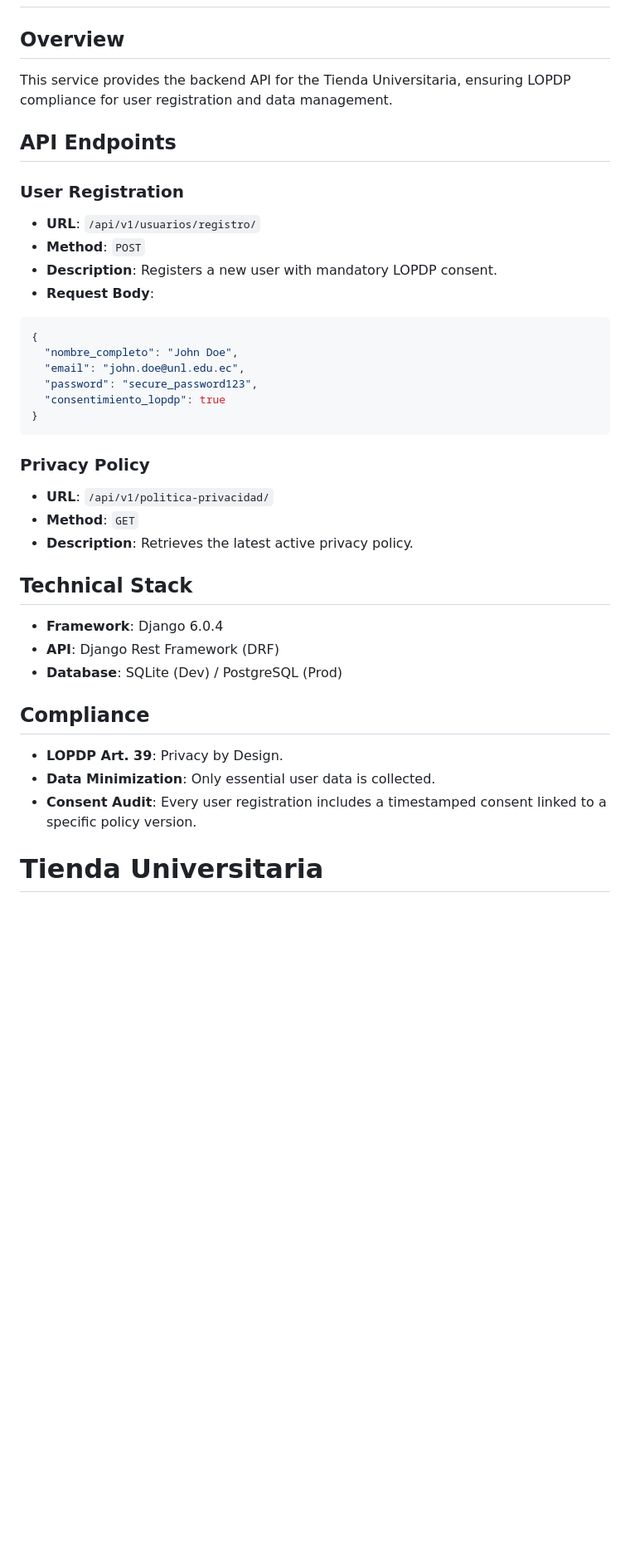
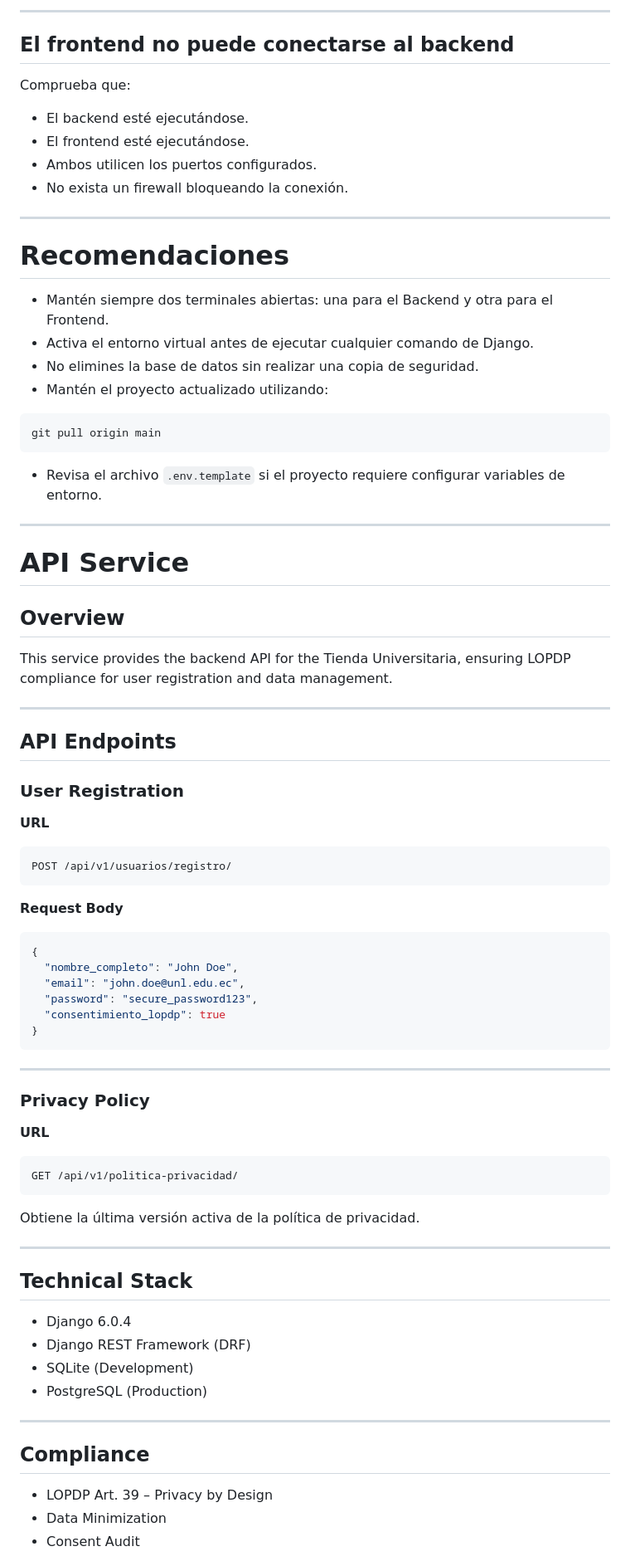
Before and after one commit to KerlyHS/TiendaUniversitaria, a Markdown page: README.md, the part around one of its changes. Shown at 83% size. GitHub-like rendering; blank space fills up the shorter version.

Commit message:
readme actualizacion
Updated README.md to enhance project description and installation guide.

````diff
--- a/README.md
+++ b/README.md
@@ -2,14 +344,51 @@
+---
+
+## El frontend no puede conectarse al backend
+
+Comprueba que:
+
+- El backend esté ejecutándose.
+- El frontend esté ejecutándose.
+- Ambos utilicen los puertos configurados.
+- No exista un firewall bloqueando la conexión.
+
+---
+
+# Recomendaciones
+
+- Mantén siempre dos terminales abiertas: una para el Backend y otra para el Frontend.
+- Activa el entorno virtual antes de ejecutar cualquier comando de Django.
+- No elimines la base de datos sin realizar una copia de seguridad.
+- Mantén el proyecto actualizado utilizando:
+
+```bash
+git pull origin main
+```
+
+- Revisa el archivo `.env.template` si el proyecto requiere configurar variables de entorno.
+
+---
+
+# API Service
 
 ## Overview
+
 This service provides the backend API for the Tienda Universitaria, ensuring LOPDP compliance for user registration and data management.
+
+---
 
 ## API Endpoints
 
 ### User Registration
-- **URL**: `/api/v1/usuarios/registro/`
-- **Method**: `POST`
-- **Description**: Registers a new user with mandatory LOPDP consent.
-- **Request Body**:
+
+**URL**
+
+```
+POST /api/v1/usuarios/registro/
+```
+
+**Request Body**
+
 ```json
 {
   "nombre_completo": "John Doe",
@@ -19,20 +398,32 @@ This service provides the backend API for the Tienda Universitaria, ensuring LOP
 }
 ```
 
+---
+
 ### Privacy Policy
-- **URL**: `/api/v1/politica-privacidad/`
-- **Method**: `GET`
-- **Description**: Retrieves the latest active privacy policy.
+
+**URL**
+
+```
+GET /api/v1/politica-privacidad/
+```
+
+Obtiene la última versión activa de la política de privacidad.
+
+---
 
 ## Technical Stack
-- **Framework**: Django 6.0.4
-- **API**: Django Rest Framework (DRF)
-- **Database**: SQLite (Dev) / PostgreSQL (Prod)
+
+- Django 6.0.4
+- Django REST Framework (DRF)
+- SQLite (Development)
+- PostgreSQL (Production)
+
+---
 
 ## Compliance
-- **LOPDP Art. 39**: Privacy by Design.
-- **Data Minimization**: Only essential user data is collected.
-- **Consent Audit**: Every user registration includes a timestamped consent linked to a specific policy version.
 
-# Tienda Universitaria
+- LOPDP Art. 39 – Privacy by Design
+- Data Minimization
+- Consent Audit
 
````
Also changed, not shown: other parts of README.md (+359 -102 lines).
